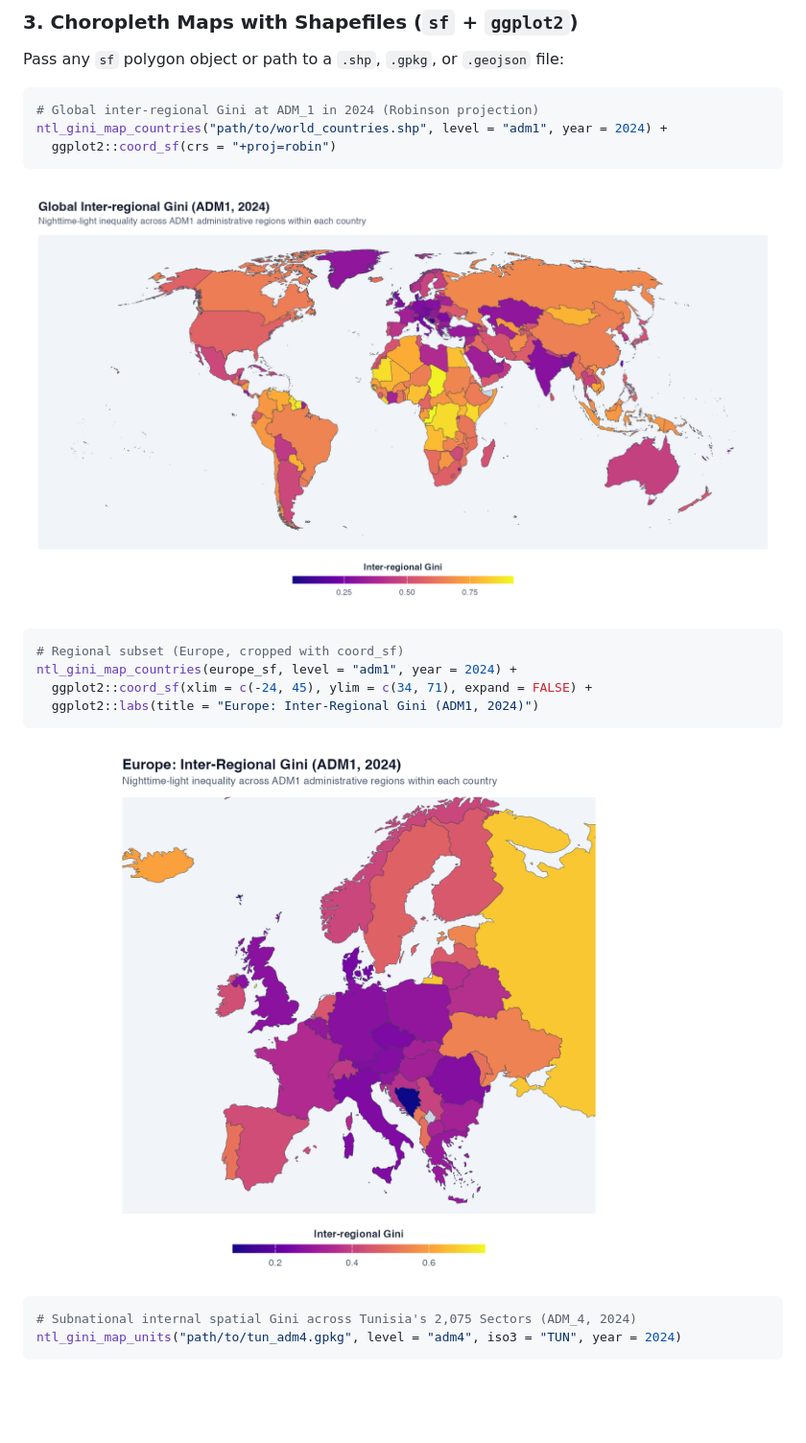
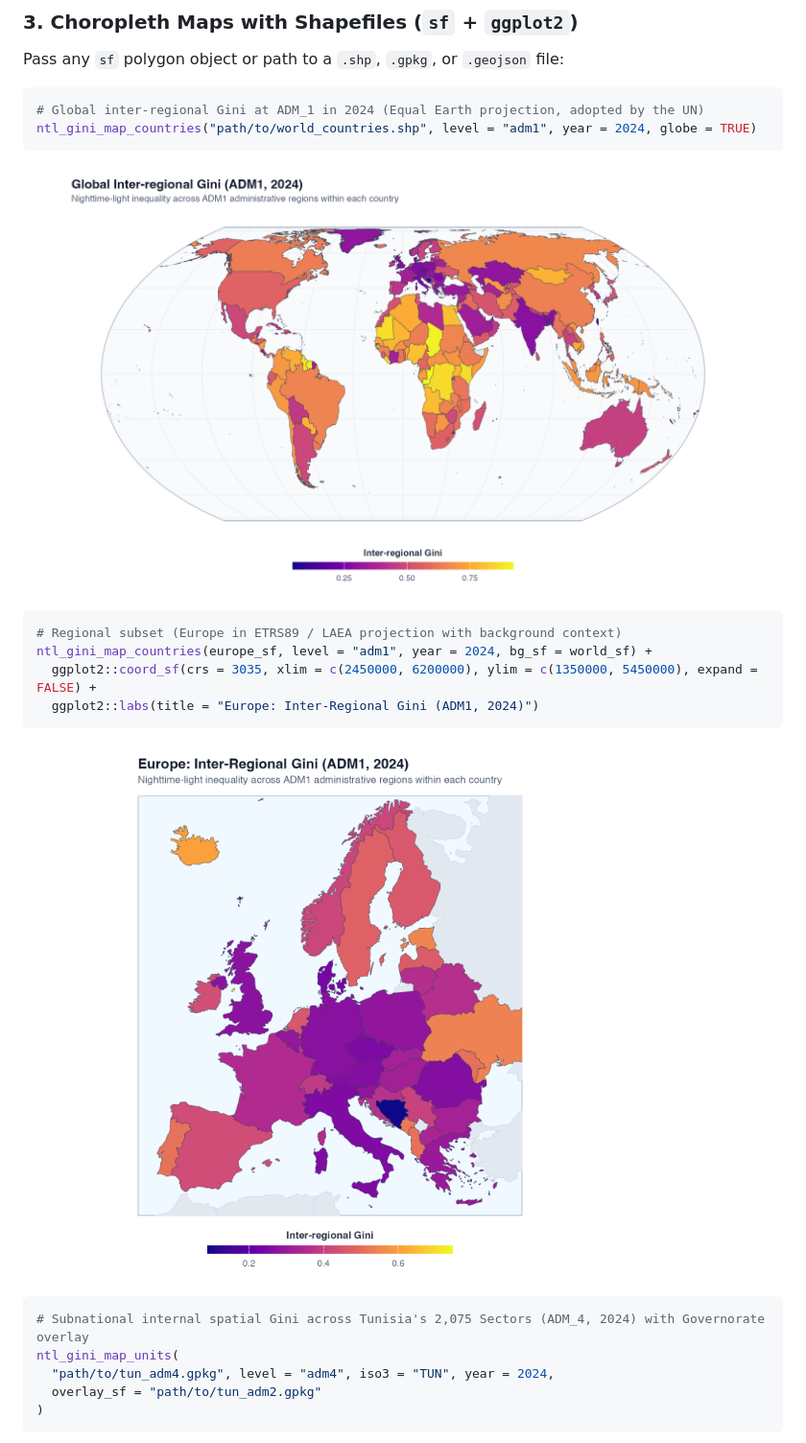
Before and after one commit to MedDhia/NTLGini, a Markdown page: README.md, the part around the change. Shown at 96% size. Rendered like a GitHub page; pictures changed too: man/figures/map_europe_between_adm1.png, man/figures/map_global_between_adm1.png; blank space fills up the shorter version.

Commit message:
Adopt UN Equal Earth projection for global map and enhance cartographic rendering

````diff
--- a/README.md
+++ b/README.md
@@ -128,25 +128,27 @@ ntl_gini_plot_unit_scatter(level = "adm3", iso3 = "TUN", year = 2024)
 Pass any `sf` polygon object or path to a `.shp`, `.gpkg`, or `.geojson` file:
 
 ```r
-# Global inter-regional Gini at ADM_1 in 2024 (Robinson projection)
-ntl_gini_map_countries("path/to/world_countries.shp", level = "adm1", year = 2024) +
-  ggplot2::coord_sf(crs = "+proj=robin")
+# Global inter-regional Gini at ADM_1 in 2024 (Equal Earth projection, adopted by the UN)
+ntl_gini_map_countries("path/to/world_countries.shp", level = "adm1", year = 2024, globe = TRUE)
 ```
 
 ![Global inter-regional Gini at ADM1 in 2024](man/figures/map_global_between_adm1.png)
 
 ```r
-# Regional subset (Europe, cropped with coord_sf)
-ntl_gini_map_countries(europe_sf, level = "adm1", year = 2024) +
-  ggplot2::coord_sf(xlim = c(-24, 45), ylim = c(34, 71), expand = FALSE) +
+# Regional subset (Europe in ETRS89 / LAEA projection with background context)
+ntl_gini_map_countries(europe_sf, level = "adm1", year = 2024, bg_sf = world_sf) +
+  ggplot2::coord_sf(crs = 3035, xlim = c(2450000, 6200000), ylim = c(1350000, 5450000), expand = FALSE) +
   ggplot2::labs(title = "Europe: Inter-Regional Gini (ADM1, 2024)")
 ```
 
 ![Europe inter-regional Gini at ADM1 in 2024](man/figures/map_europe_between_adm1.png)
 
 ```r
-# Subnational internal spatial Gini across Tunisia's 2,075 Sectors (ADM_4, 2024)
-ntl_gini_map_units("path/to/tun_adm4.gpkg", level = "adm4", iso3 = "TUN", year = 2024)
+# Subnational internal spatial Gini across Tunisia's 2,075 Sectors (ADM_4, 2024) with Governorate overlay
+ntl_gini_map_units(
+  "path/to/tun_adm4.gpkg", level = "adm4", iso3 = "TUN", year = 2024,
+  overlay_sf = "path/to/tun_adm2.gpkg"
+)
 ```
 
 ![Subnational Gini at ADM4 in Tunisia in 2024](man/figures/map_tun_adm4_2024.png)
````
Also changed, not shown: man/figures/map_tun_adm4_2024.png, 4 other files.
